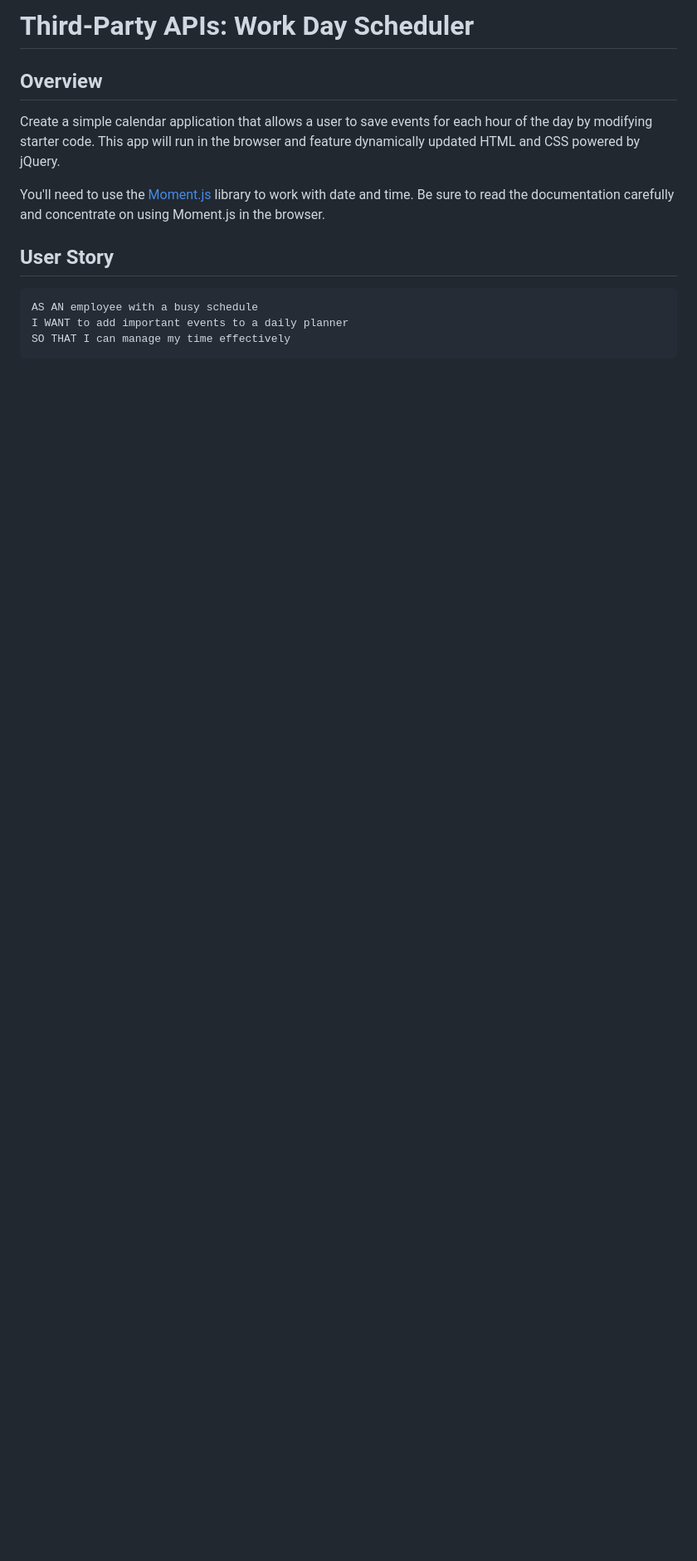
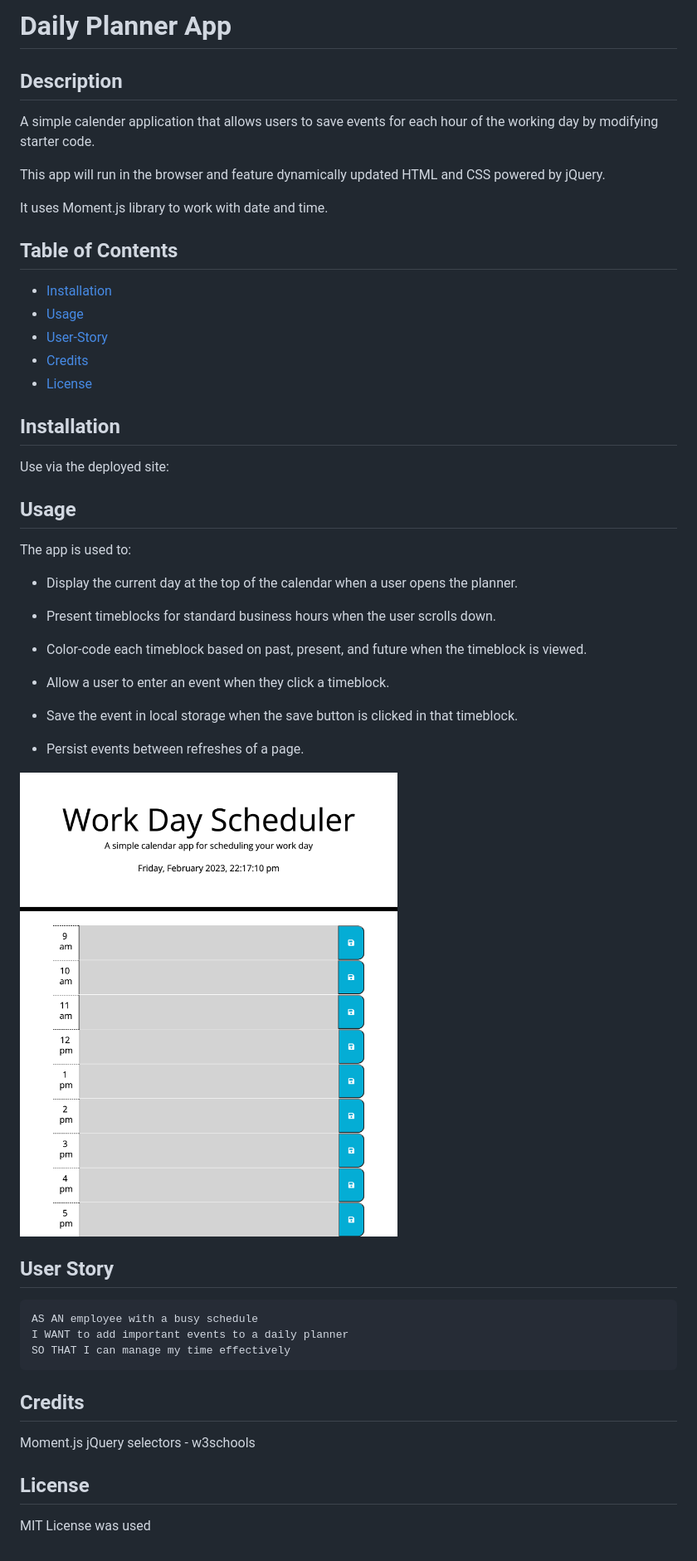
Before and after one commit to nrai14/Daily-Planner-App, a Markdown page: README.md, the part around the change. Shown: that part at 83% size. GitHub-like rendering; pictures changed too: 127.0.0.1_5500_index.html.png (added); blank space fills up the shorter version.

````diff
--- a/README.md
+++ b/README.md
@@ -1,10 +1,43 @@
-# Third-Party APIs: Work Day Scheduler
+# Daily Planner App
 
-## Overview
+## Description
 
-Create a simple calendar application that allows a user to save events for each hour of the day by modifying starter code. This app will run in the browser and feature dynamically updated HTML and CSS powered by jQuery.
+A simple calender application that allows users to save events for each hour of the working day by modifying starter code.
 
-You'll need to use the [Moment.js](https://momentjs.com/) library to work with date and time. Be sure to read the documentation carefully and concentrate on using Moment.js in the browser.
+This app will run in the browser and feature dynamically updated HTML and CSS powered by jQuery.
+
+It uses Moment.js library to work with date and time.
+
+## Table of Contents
+
+- [Installation](#installation)
+- [Usage](#usage)
+- [User-Story](#user-story)
+- [Credits](#credits)
+- [License](#license)
+
+
+## Installation
+
+Use via the deployed site:
+
+## Usage
+
+The app is used to:
+
+* Display the current day at the top of the calendar when a user opens the planner.
+
+* Present timeblocks for standard business hours when the user scrolls down.
+
+* Color-code each timeblock based on past, present, and future when the timeblock is viewed.
+
+* Allow a user to enter an event when they click a timeblock.
+
+* Save the event in local storage when the save button is clicked in that timeblock.
+
+* Persist events between refreshes of a page.
+
+![Alt text](/127.0.0.1_5500_index.html.png "Planner App Deployed Site Screenshot")
 
 ## User Story
 
@@ -13,3 +46,12 @@ AS AN employee with a busy schedule
 I WANT to add important events to a daily planner
 SO THAT I can manage my time effectively
 ```
+
+## Credits
+
+Moment.js
+jQuery selectors - w3schools
+
+## License
+
+MIT License was used
````
